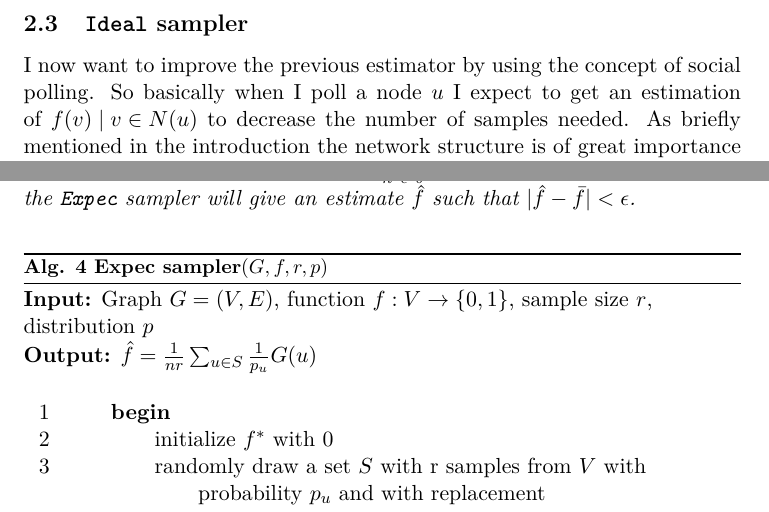
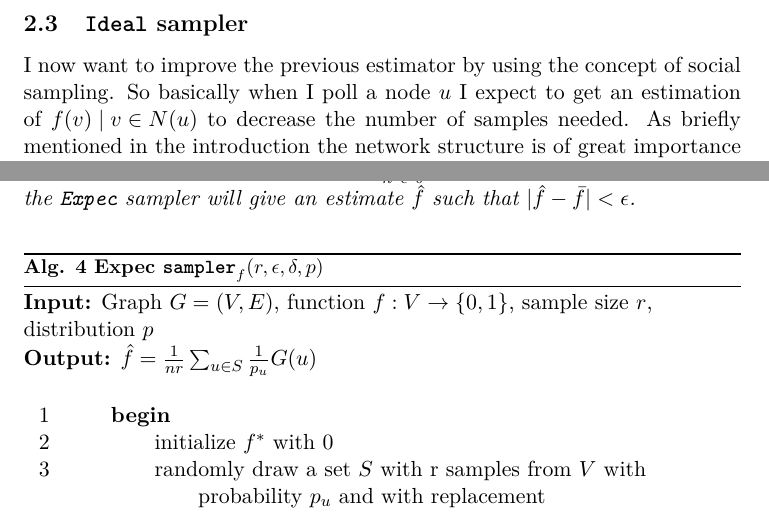
Before and after one commit to mohlerm/social-sampling-report, a LaTeX paper (social_sampling_mohlerm.tex, which reads algorithms.tex): two parts of pages 5 and 9 of 13, joined at a grey line, cut so that both start at the same text. Compiled offline with pdfLaTeX.

Commit message:
some small improvements

```diff
--- a/algorithms.tex
+++ b/algorithms.tex
@@ -76,16 +76,14 @@ Therefore:
 % Using the Chernoff Bound the following inequality holds:
 % $$P[$$
 This matches the bound of $O(\frac{1}{\epsilon^2})$ proposed in the introduction and concludes the proof.
-
 \end{proof}
-
 Dasgupta et al. \cite{dasgupta2012social} proposed $r=2/(\epsilon^2\delta)$ and since $r=2/(\epsilon^2\delta) \geq \frac{1}{2\epsilon^2}\ln{\frac{2}{\delta}}$ this Lemma follows directly:
 \begin{lemma}
 Using $r=2/(\epsilon^2\delta)$ samples, with probability $1-\delta$ the \texttt{Naive} sampler will give an estimate $\hat{f}$ such that $|\hat{f}-\bar{f}|< \epsilon$.
 \end{lemma}
-\pagebreak
+
 \subsection{\texttt{Ideal} sampler}
-I now want to improve the previous estimator by using the concept of social polling. So basically when I poll a node $u$ I expect to get an estimation of ${f(v)\;|\;v \in N(u)}$ to decrease the number of samples needed.
+I now want to improve the previous estimator by using the concept of social sampling. So basically when I poll a node $u$ I expect to get an estimation of ${f(v)\;|\;v \in N(u)}$ to decrease the number of samples needed.
 As briefly mentioned in the introduction the network structure is of great importance to the sampling method.
 I will illustrate this on a small example. Consider a graph structure as shown in \rfig{network_a} where a single \texttt{RED} node is connected to several \texttt{BLUE} nodes.
 Even though the portion of \texttt{RED} nodes is way smaller, using the \texttt{Naive} estimator the result is very biased towards the decision of {RED} since it is included in the neighbor set of each sampled node.
@@ -229,7 +227,7 @@ Using $r = \frac{4m\lambda_2^2||D^{-1/2}\mathds{F}||||D^{-1/2}(\mathds{1}-\mathd
 \end{theorem}
 %---algo4----------------------------------------------
 \begin{algorithm*}[!htb]
-\caption{\small {\bf Expec sampler}($G, f, r, p$)}
+\caption{\small {\bf Expec $\texttt{sampler}_f$}($r, \epsilon, \delta, p$)}
 \begin{code}
 {\bf Input:} Graph $G=(V,E)$, function $f : V \rightarrow \{0,1\}$, sample size $r$,\\ distribution $p$ \\
 {\bf Output:} $\hat{f}=\frac{1}{nr}\sum\nolimits_{u\in S}\frac{1}{p_u}G(u)$\\
```
Also changed, not shown: social_sampling_mohlerm.pdf, algorithms.tex (4 more changed lines).
